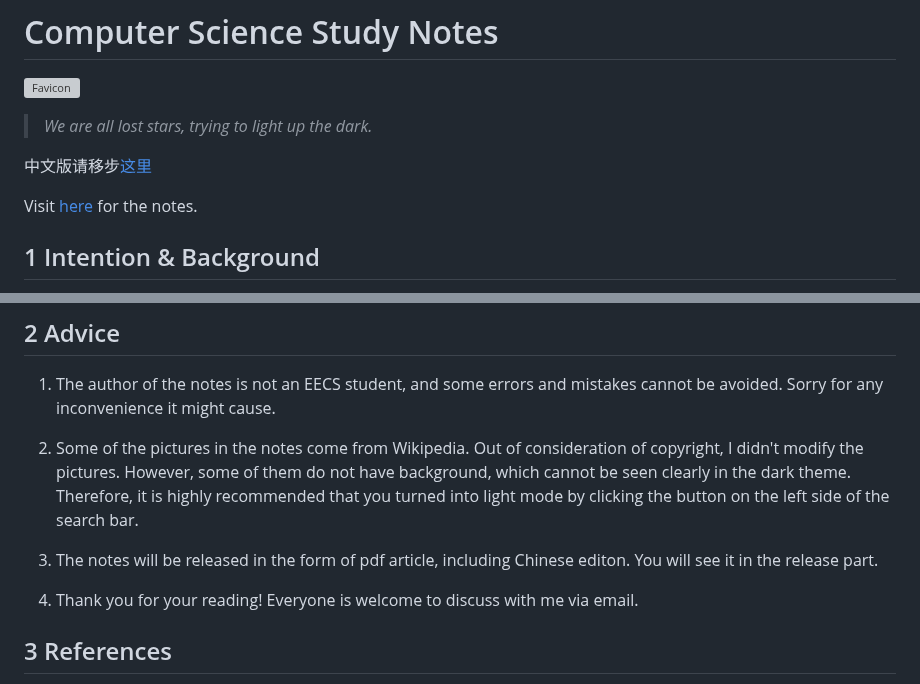
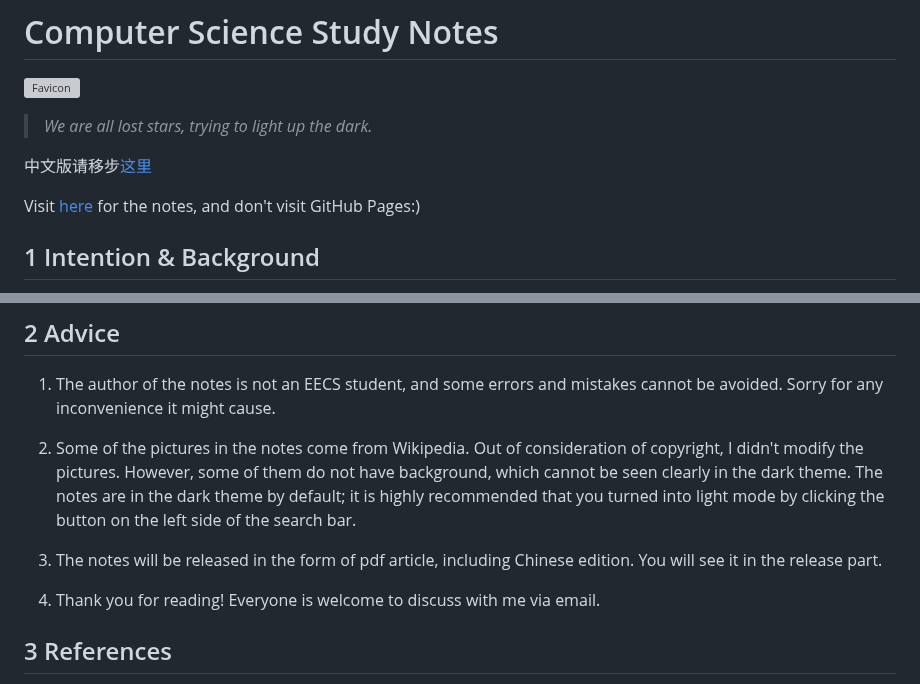
Before and after one commit to kekeandzeyu/csstudy, a Markdown page: README.md, 2 parts joined by grey strips. Rendered like a GitHub page; grey boxes are pictures that could not be loaded.

```diff
--- a/README.md
+++ b/README.md
@@ -6,7 +6,7 @@
 
 中文版请移步[这里](README_zh_CN.md)
 
-Visit [here](https://csstudy.pages.dev/) for the notes.
+Visit [here](https://csstudy.pages.dev/) for the notes, and don't visit GitHub Pages:)
 
 ## 1 Intention & Background
 
@@ -20,11 +20,11 @@ I took down notes carefully when studying. With the the content of my notes gett
 
 1. The author of the notes is not an EECS student, and some errors and mistakes cannot be avoided. Sorry for any inconvenience it might cause.
 
-2. Some of the pictures in the notes come from Wikipedia. Out of consideration of copyright, I didn't modify the pictures. However, some of them do not have background, which cannot be seen clearly in the dark theme. Therefore, it is highly recommended that you turned into light mode by clicking the button on the left side of the search bar.
+2. Some of the pictures in the notes come from Wikipedia. Out of consideration of copyright, I didn't modify the pictures. However, some of them do not have background, which cannot be seen clearly in the dark theme. The notes are in the dark theme by default; it is highly recommended that you turned into light mode by clicking the button on the left side of the search bar.
 
-3. The notes will be released in the form of pdf article, including Chinese editon. You will see it in the release part.
+3. The notes will be released in the form of pdf article, including Chinese edition. You will see it in the release part.
 
-4. Thank you for your reading! Everyone is welcome to discuss with me via email.
+4. Thank you for reading! Everyone is welcome to discuss with me via email.
 
 ## 3 References
 
```
Also changed, not shown: other parts of README.md (+8 -2 lines), README_zh_CN.md (+11 -5 lines).
